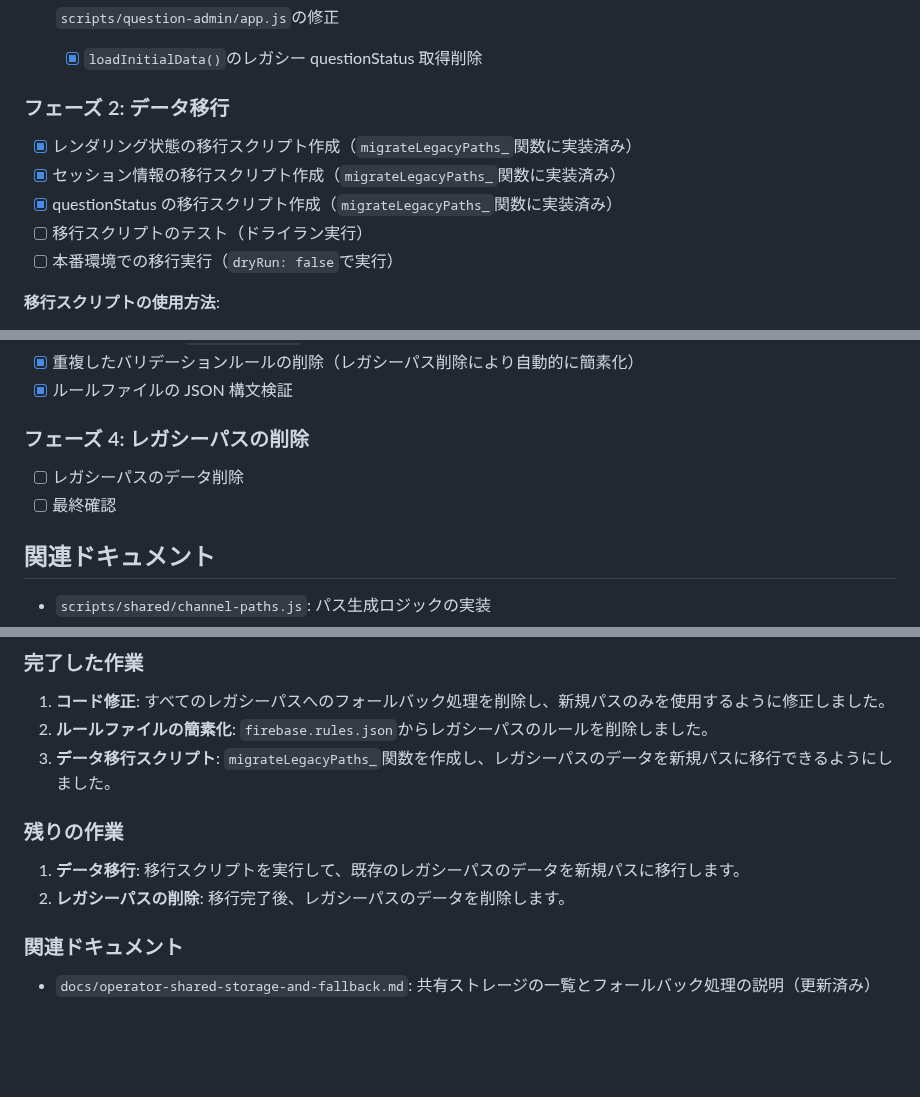
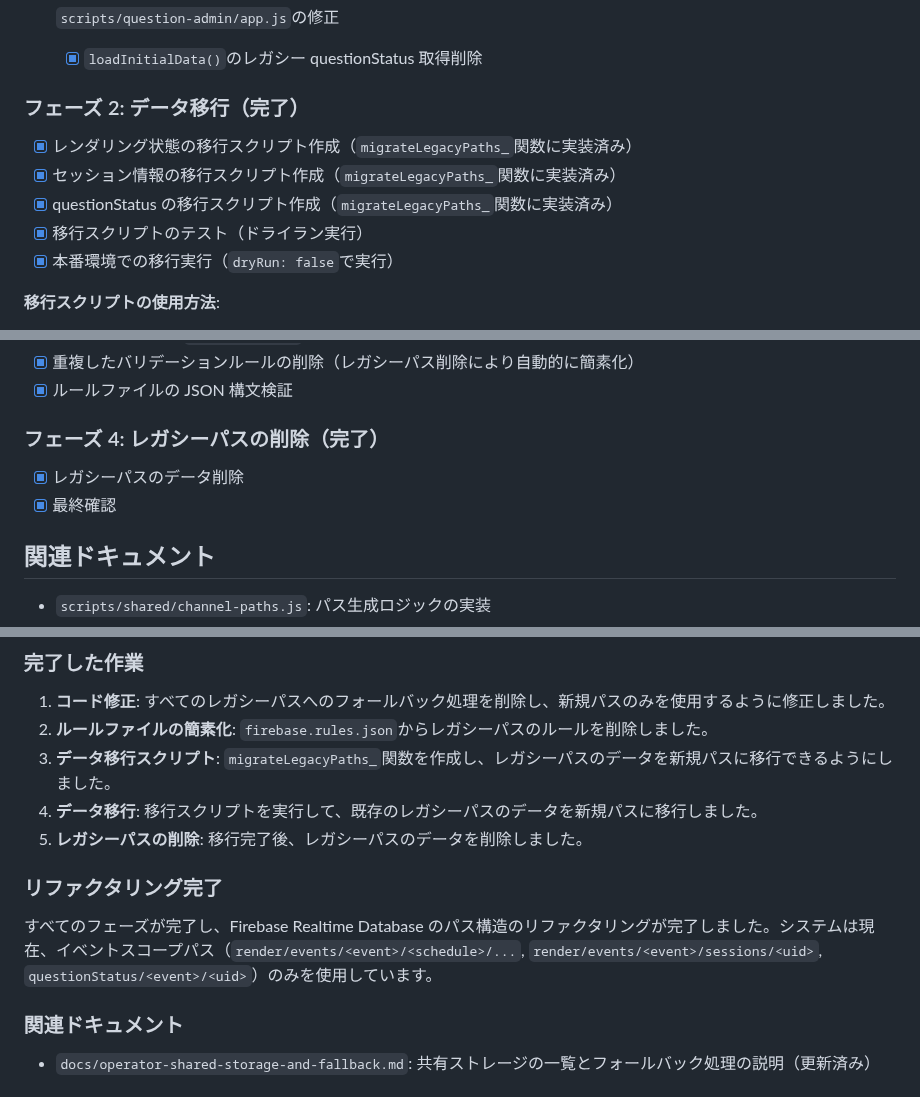
Before and after one commit to schop-Hirosaki-univcoop/subtitle-output-system, a Markdown page: docs/firebase-rules-refactoring-impact.md, 3 parts joined by grey strips. GitHub-like rendering; blank space fills up the shorter version.

Commit message:
Finalize refactoring of Firebase paths and complete data migration
This commit marks the completion of the refactoring process for legacy paths in the Firebase Realtime Database. All phases, including the migration of existing data to new event-scoped paths and the removal of legacy paths, have been successfully executed. Documentation has been updated to reflect the final status of the migration and the new path structure, ensuring clarity for future development.

```diff
--- a/docs/firebase-rules-refactoring-impact.md
+++ b/docs/firebase-rules-refactoring-impact.md
@@ -387,13 +387,13 @@ export const questionStatusRef = ref(database, "questionStatus");
 - [x] `scripts/question-admin/app.js`の修正
   - [x] `loadInitialData()`のレガシー questionStatus 取得削除
 
-### フェーズ 2: データ移行
+### フェーズ 2: データ移行（完了）
 
 - [x] レンダリング状態の移行スクリプト作成（`migrateLegacyPaths_`関数に実装済み）
 - [x] セッション情報の移行スクリプト作成（`migrateLegacyPaths_`関数に実装済み）
 - [x] questionStatus の移行スクリプト作成（`migrateLegacyPaths_`関数に実装済み）
-- [ ] 移行スクリプトのテスト（ドライラン実行）
-- [ ] 本番環境での移行実行（`dryRun: false`で実行）
+- [x] 移行スクリプトのテスト（ドライラン実行）
+- [x] 本番環境での移行実行（`dryRun: false`で実行）
 
 **移行スクリプトの使用方法**:
 
@@ -412,10 +412,10 @@ export const questionStatusRef = ref(database, "questionStatus");
 - [x] 重複したバリデーションルールの削除（レガシーパス削除により自動的に簡素化）
 - [x] ルールファイルの JSON 構文検証
 
-### フェーズ 4: レガシーパスの削除
+### フェーズ 4: レガシーパスの削除（完了）
 
-- [ ] レガシーパスのデータ削除
-- [ ] 最終確認
+- [x] レガシーパスのデータ削除
+- [x] 最終確認
 
 ## 関連ドキュメント
 
@@ -428,11 +428,12 @@ export const questionStatusRef = ref(database, "questionStatus");
 1. **コード修正**: すべてのレガシーパスへのフォールバック処理を削除し、新規パスのみを使用するように修正しました。
 2. **ルールファイルの簡素化**: `firebase.rules.json`からレガシーパスのルールを削除しました。
 3. **データ移行スクリプト**: `migrateLegacyPaths_`関数を作成し、レガシーパスのデータを新規パスに移行できるようにしました。
+4. **データ移行**: 移行スクリプトを実行して、既存のレガシーパスのデータを新規パスに移行しました。
+5. **レガシーパスの削除**: 移行完了後、レガシーパスのデータを削除しました。
 
-### 残りの作業
+### リファクタリング完了
 
-1. **データ移行**: 移行スクリプトを実行して、既存のレガシーパスのデータを新規パスに移行します。
-2. **レガシーパスの削除**: 移行完了後、レガシーパスのデータを削除します。
+すべてのフェーズが完了し、Firebase Realtime Database のパス構造のリファクタリングが完了しました。システムは現在、イベントスコープパス（`render/events/<event>/<schedule>/...`, `render/events/<event>/sessions/<uid>`, `questionStatus/<event>/<uid>`）のみを使用しています。
 
 ### 関連ドキュメント
 
```
